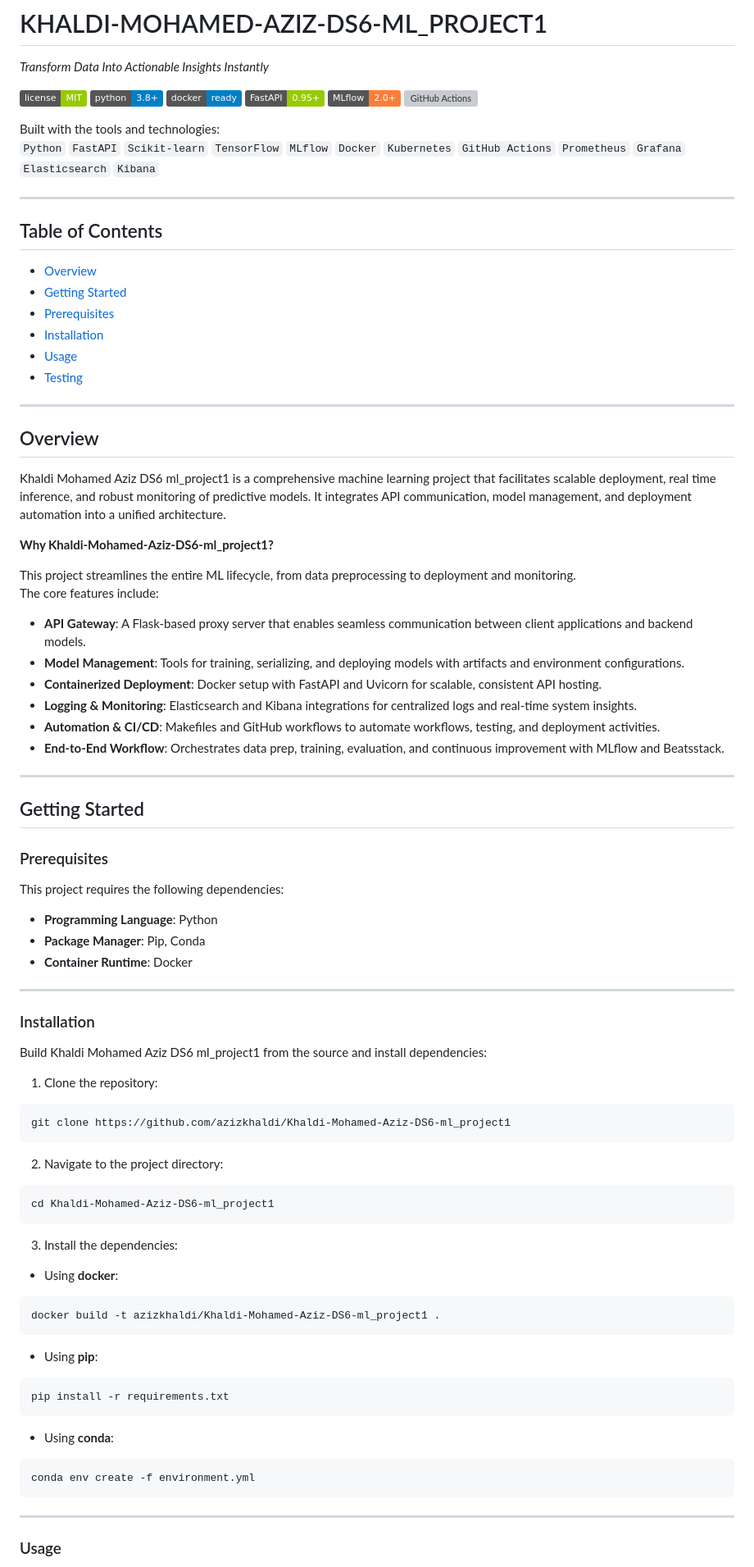
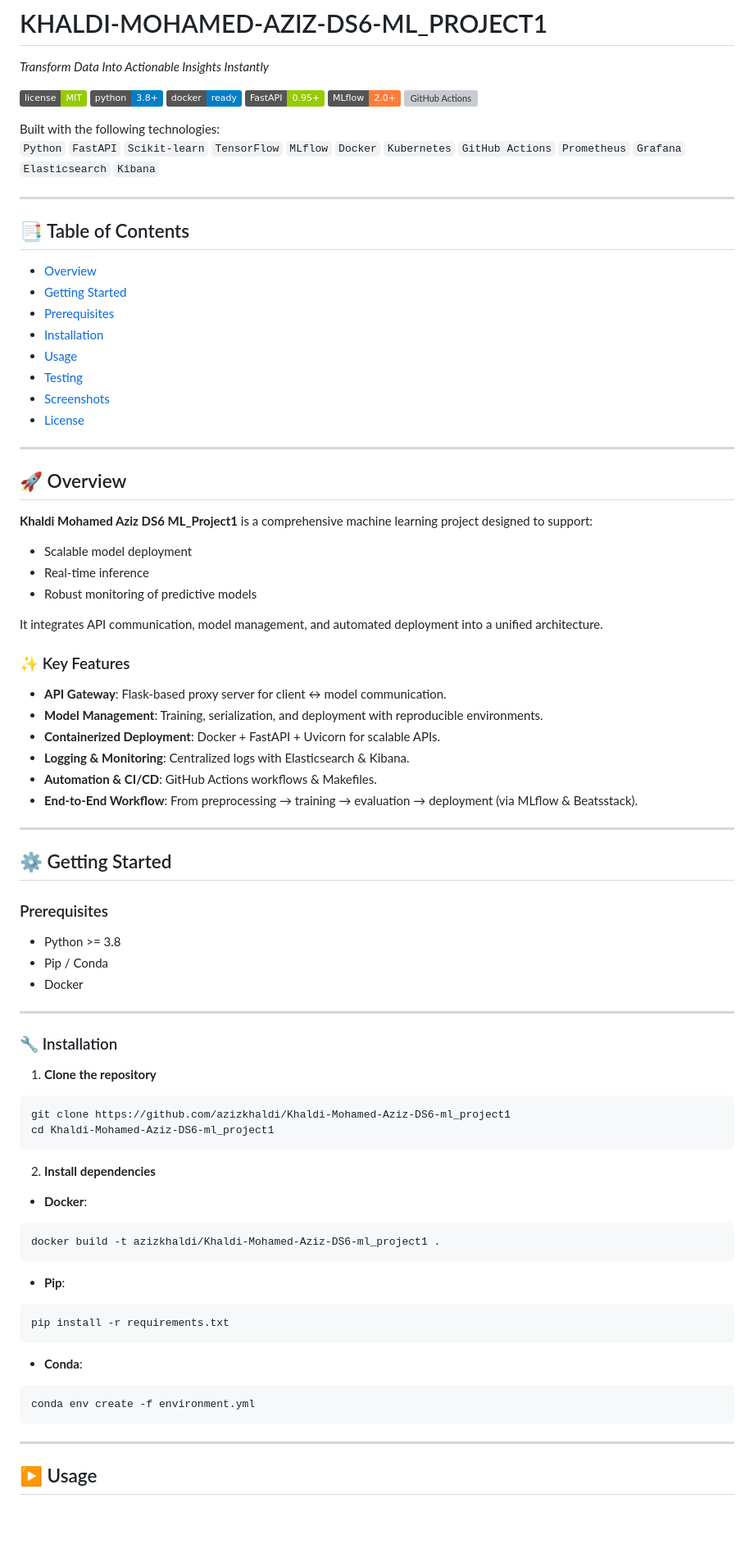
Before and after one commit to azizkhaldi/Khaldi-Mohamed-Aziz-DS6-ml_project1, a Markdown page: README.md, the part around one of its changes. Shown at 82% size. GitHub-like rendering; badges without logos; blank space fills up the shorter version; grey boxes are pictures that could not be loaded.

Commit message:
Update README.md
last

````diff
--- a/README.md
+++ b/README.md
@@ -4,79 +4,76 @@
 
 [![License](https://img.shields.io/badge/license-MIT-green)]()   [![Python](https://img.shields.io/badge/python-3.8%2B-blue)]()   [![Docker](https://img.shields.io/badge/docker-ready-blue)]()   [![FastAPI](https://img.shields.io/badge/FastAPI-0.95+-green)]()   [![MLflow](https://img.shields.io/badge/MLflow-2.0+-orange)]()   [![GitHub Actions](https://img.shields.io/badge/GitHub_Actions-CI/CD-blue)]()
 
-Built with the tools and technologies:
+Built with the following technologies:
 `Python` `FastAPI` `Scikit-learn` `TensorFlow` `MLflow` `Docker` `Kubernetes` `GitHub Actions` `Prometheus` `Grafana` `Elasticsearch` `Kibana`
 
 ---
 
-## Table of Contents
+## 📑 Table of Contents
 - [Overview](#overview)
 - [Getting Started](#getting-started)
 - [Prerequisites](#prerequisites)
 - [Installation](#installation)
 - [Usage](#usage)
 - [Testing](#testing)
+- [Screenshots](#screenshots)
+- [License](#license)
 
 ---
 
-## Overview
-Khaldi Mohamed Aziz DS6 ml_project1 is a comprehensive machine learning project that facilitates scalable deployment, real time inference, and robust monitoring of predictive models. It integrates API communication, model management, and deployment automation into a unified architecture.
+## 🚀 Overview
+**Khaldi Mohamed Aziz DS6 ML_Project1** is a comprehensive machine learning project designed to support:
+- Scalable model deployment
+- Real-time inference
+- Robust monitoring of predictive models
 
-**Why Khaldi-Mohamed-Aziz-DS6-ml_project1?**
+It integrates API communication, model management, and automated deployment into a unified architecture.
 
-This project streamlines the entire ML lifecycle, from data preprocessing to deployment and monitoring.
-The core features include:
-
-- **API Gateway**: A Flask-based proxy server that enables seamless communication between client applications and backend models.
-- **Model Management**: Tools for training, serializing, and deploying models with artifacts and environment configurations.
-- **Containerized Deployment**: Docker setup with FastAPI and Uvicorn for scalable, consistent API hosting.
-- **Logging & Monitoring**: Elasticsearch and Kibana integrations for centralized logs and real-time system insights.
-- **Automation & CI/CD**: Makefiles and GitHub workflows to automate workflows, testing, and deployment activities.
-- **End-to-End Workflow**: Orchestrates data prep, training, evaluation, and continuous improvement with MLflow and Beatsstack.
+### ✨ Key Features
+- **API Gateway**: Flask-based proxy server for client ↔ model communication.
+- **Model Management**: Training, serialization, and deployment with reproducible environments.
+- **Containerized Deployment**: Docker + FastAPI + Uvicorn for scalable APIs.
+- **Logging & Monitoring**: Centralized logs with Elasticsearch & Kibana.
+- **Automation & CI/CD**: GitHub Actions workflows & Makefiles.
+- **End-to-End Workflow**: From preprocessing → training → evaluation → deployment (via MLflow & Beatsstack).
 
 ---
 
-## Getting Started
+## ⚙️ Getting Started
 
 ### Prerequisites
-This project requires the following dependencies:
-- **Programming Language**: Python
-- **Package Manager**: Pip, Conda
-- **Container Runtime**: Docker
+- Python >= 3.8
+- Pip / Conda
+- Docker
 
 ---
 
-### Installation
-Build Khaldi Mohamed Aziz DS6 ml_project1 from the source and install dependencies:
+### 🔧 Installation
 
-1. Clone the repository:
+1. **Clone the repository**
 ```bash
 git clone https://github.com/azizkhaldi/Khaldi-Mohamed-Aziz-DS6-ml_project1
-```
-
-2. Navigate to the project directory:
-```bash
 cd Khaldi-Mohamed-Aziz-DS6-ml_project1
 ```
 
-3. Install the dependencies:
+2. **Install dependencies**
 
-- Using **docker**:
+- **Docker**:
 ```bash
 docker build -t azizkhaldi/Khaldi-Mohamed-Aziz-DS6-ml_project1 .
 ```
 
-- Using **pip**:
+- **Pip**:
 ```bash
 pip install -r requirements.txt
 ```
 
-- Using **conda**:
+- **Conda**:
 ```bash
 conda env create -f environment.yml
 ```
 
 ---
 
-### Usage
+## ▶️ Usage
 
````
Also changed, not shown: other parts of README.md (+37 -10 lines).
